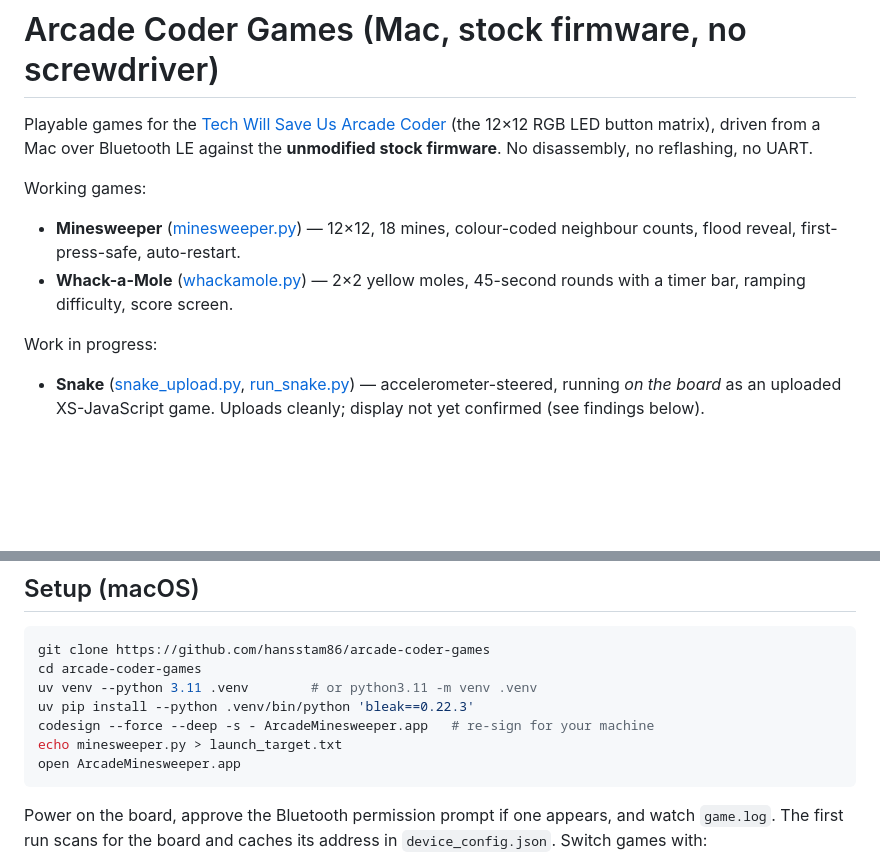
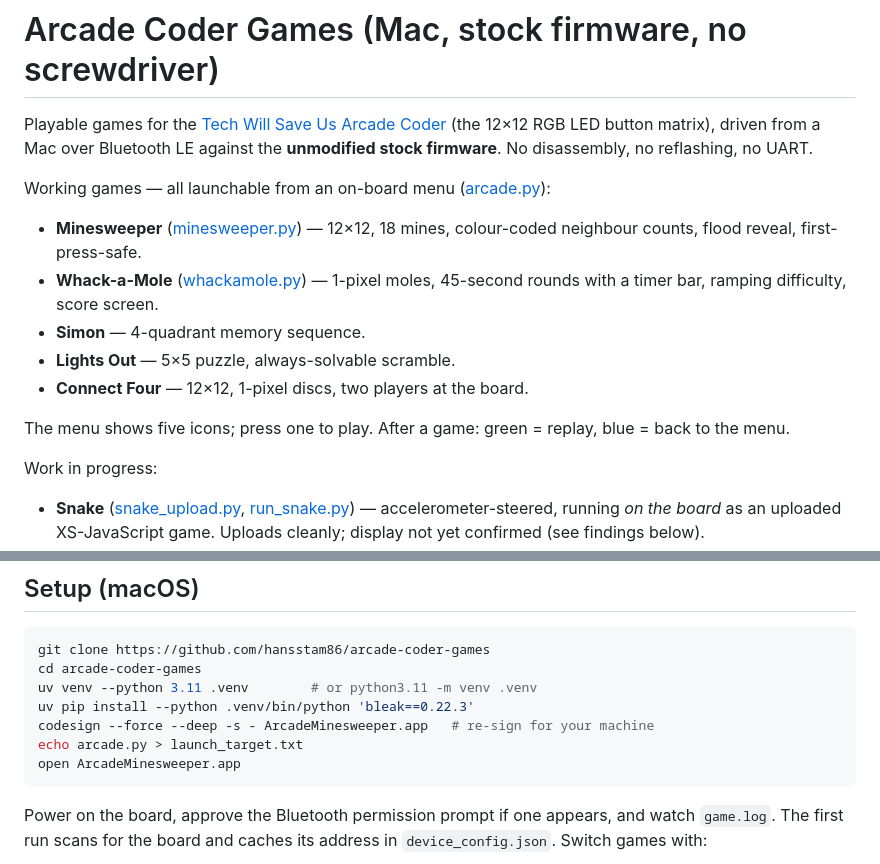
Before and after one commit to hansstam86/arcade-coder-games, a Markdown page: README.md, 2 parts joined by grey strips. Rendered like a GitHub page; blank space fills up the shorter version.

Commit message:
README: document arcade launcher and new games
Co-Authored-By: Claude Fable 5 <noreply@anthropic.com>

````diff
--- a/README.md
+++ b/README.md
@@ -4,12 +4,18 @@ Playable games for the [Tech Will Save Us Arcade Coder](https://github.com/padra
 (the 12×12 RGB LED button matrix), driven from a Mac over Bluetooth LE against
 the **unmodified stock firmware**. No disassembly, no reflashing, no UART.
 
-Working games:
+Working games — all launchable from an on-board menu ([arcade.py](arcade.py)):
 
 - **Minesweeper** ([minesweeper.py](minesweeper.py)) — 12×12, 18 mines, colour-coded
-  neighbour counts, flood reveal, first-press-safe, auto-restart.
-- **Whack-a-Mole** ([whackamole.py](whackamole.py)) — 2×2 yellow moles, 45-second
+  neighbour counts, flood reveal, first-press-safe.
+- **Whack-a-Mole** ([whackamole.py](whackamole.py)) — 1-pixel moles, 45-second
   rounds with a timer bar, ramping difficulty, score screen.
+- **Simon** — 4-quadrant memory sequence.
+- **Lights Out** — 5×5 puzzle, always-solvable scramble.
+- **Connect Four** — 12×12, 1-pixel discs, two players at the board.
+
+The menu shows five icons; press one to play. After a game: green = replay,
+blue = back to the menu.
 
 Work in progress:
 
@@ -74,7 +80,7 @@ cd arcade-coder-games
 uv venv --python 3.11 .venv        # or python3.11 -m venv .venv
 uv pip install --python .venv/bin/python 'bleak==0.22.3'
 codesign --force --deep -s - ArcadeMinesweeper.app   # re-sign for your machine
-echo minesweeper.py > launch_target.txt
+echo arcade.py > launch_target.txt
 open ArcadeMinesweeper.app
 ```
 
````
